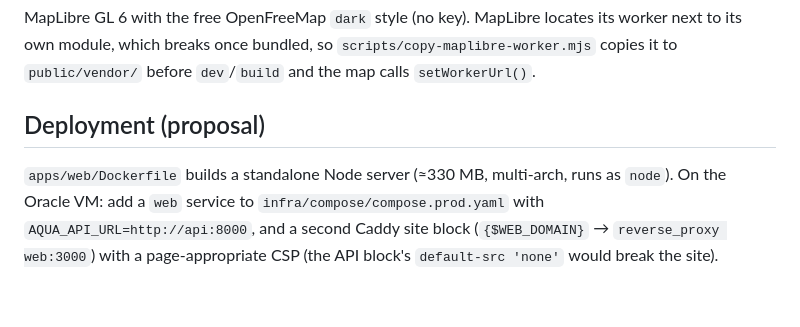
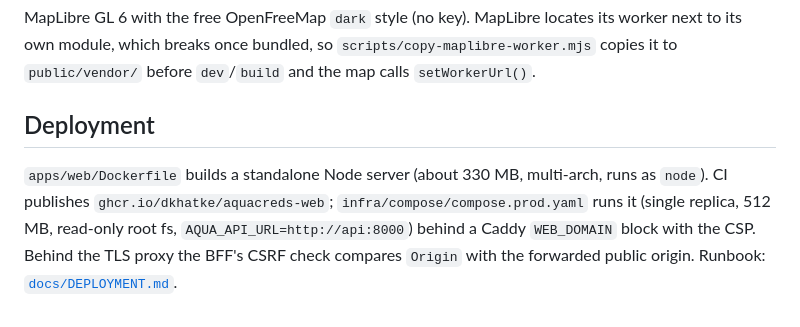
Before and after one commit to Dkhatke/AquaCreds, a Markdown page: apps/web/README.md, the part around the change. GitHub-like rendering.

Commit message:
docs: web deployment notes

```diff
--- a/apps/web/README.md
+++ b/apps/web/README.md
@@ -116,9 +116,10 @@ MapLibre GL 6 with the free OpenFreeMap `dark` style (no key). MapLibre locates
 own module, which breaks once bundled, so `scripts/copy-maplibre-worker.mjs` copies it to
 `public/vendor/` before `dev`/`build` and the map calls `setWorkerUrl()`.
 
-## Deployment (proposal)
+## Deployment
 
-`apps/web/Dockerfile` builds a standalone Node server (≈330 MB, multi-arch, runs as `node`). On the
-Oracle VM: add a `web` service to `infra/compose/compose.prod.yaml` with `AQUA_API_URL=http://api:8000`,
-and a second Caddy site block (`{$WEB_DOMAIN}` → `reverse_proxy web:3000`) with a page-appropriate CSP
-(the API block's `default-src 'none'` would break the site).
+`apps/web/Dockerfile` builds a standalone Node server (about 330 MB, multi-arch, runs as `node`). CI
+publishes `ghcr.io/dkhatke/aquacreds-web`; `infra/compose/compose.prod.yaml` runs it (single replica,
+512 MB, read-only root fs, `AQUA_API_URL=http://api:8000`) behind a Caddy `WEB_DOMAIN` block with the
+CSP. Behind the TLS proxy the BFF's CSRF check compares `Origin` with the forwarded public origin.
+Runbook: [`docs/DEPLOYMENT.md`](../../docs/DEPLOYMENT.md).
```
Also changed, not shown: docs/DEPLOYMENT.md (+1 -1 lines).
